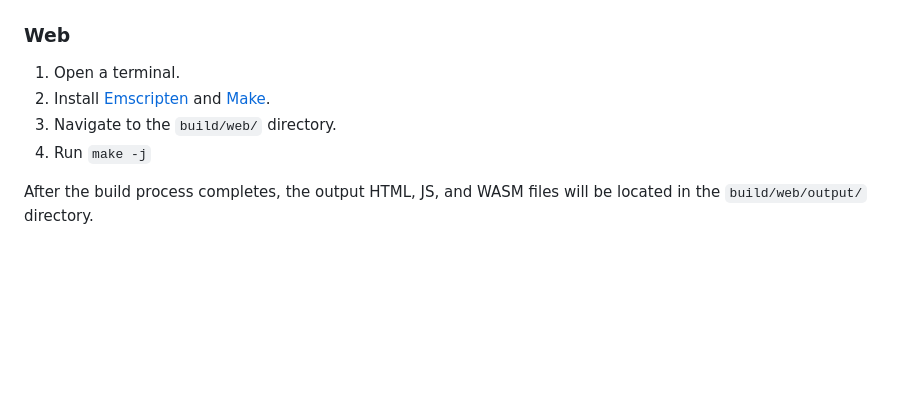
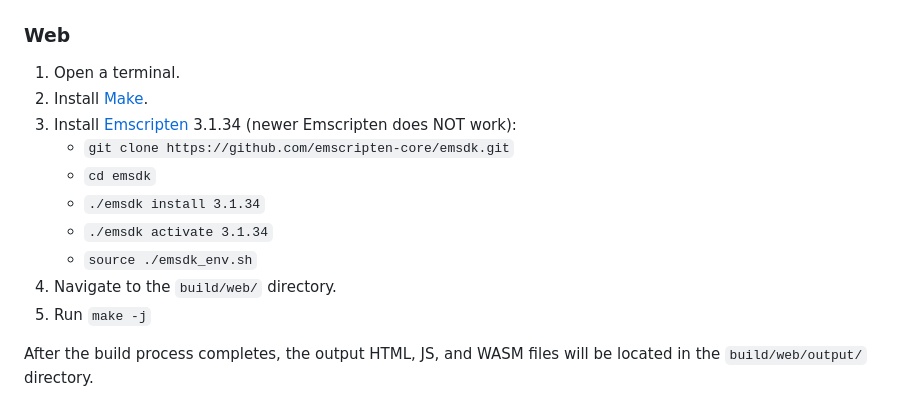
Before and after one commit to vldr/Cubic, a Markdown page: README.md, the part around the change. Rendered like a GitHub page; blank space fills up the shorter version.

```diff
--- a/README.md
+++ b/README.md
@@ -49,9 +49,15 @@ Alternatively, you can play the game by downloading the precompiled binaries for
 ### Web
 
 1. Open a terminal.
-2. Install [Emscripten](https://emscripten.org/docs/getting_started/downloads.html) and [Make](https://www.gnu.org/software/make/manual/make.html).
-3. Navigate to the `build/web/` directory.
-4. Run `make -j`
+2. Install [Make](https://www.gnu.org/software/make/manual/make.html).
+3. Install [Emscripten](https://emscripten.org/docs/getting_started/downloads.html) 3.1.34 (newer Emscripten does NOT work):
+   - `git clone https://github.com/emscripten-core/emsdk.git`
+   - `cd emsdk`
+   - `./emsdk install 3.1.34`
+   - `./emsdk activate 3.1.34`
+   - `source ./emsdk_env.sh`
+5. Navigate to the `build/web/` directory.
+6. Run `make -j`
 
 After the build process completes, the output HTML, JS, and WASM files will be located in the `build/web/output/` directory.
 
```
